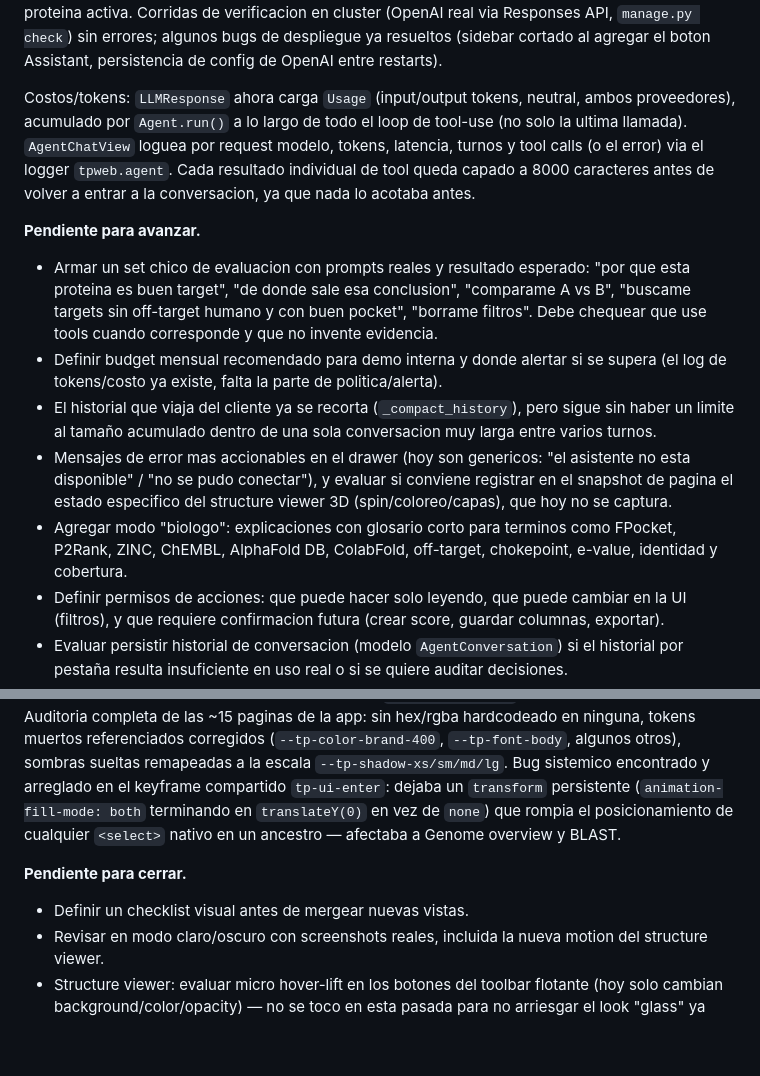
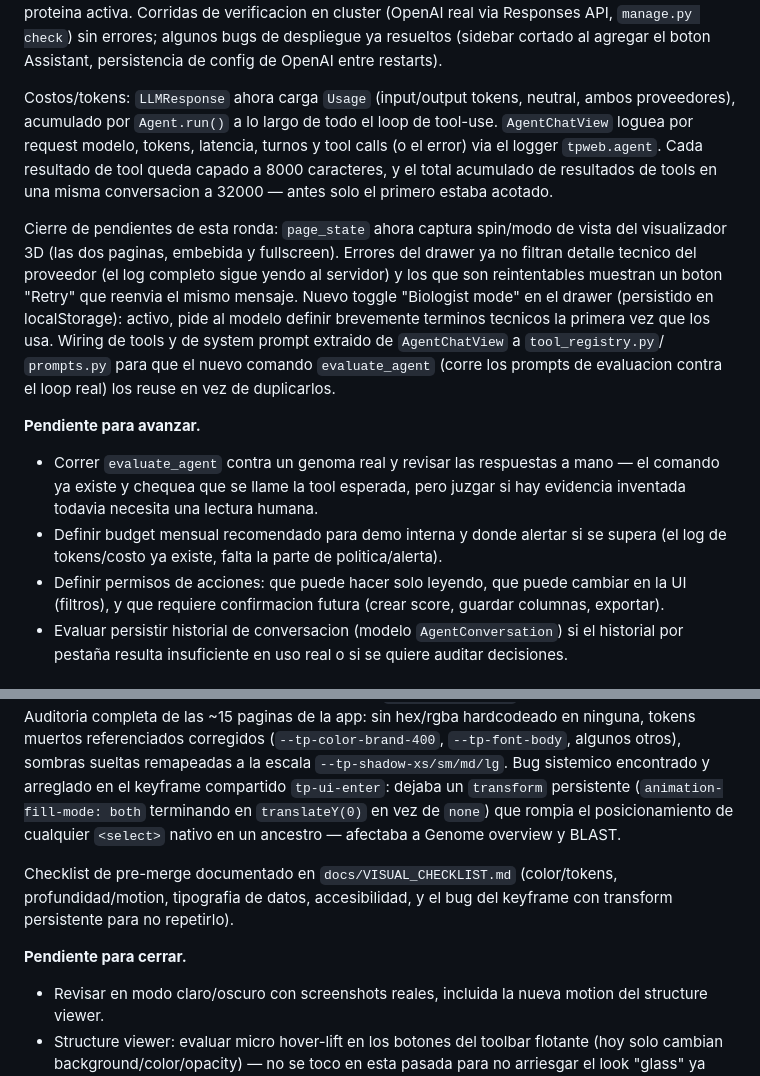
Before and after one commit to sndg-arg/targetpathogenweb, a Markdown page: docs/TARGET_ROADMAP.md, 2 parts joined by grey strips. GitHub-like rendering; blank space fills up the shorter version.

Commit message:
Update roadmap: agent leftovers and visual checklist now done

```diff
--- a/docs/TARGET_ROADMAP.md
+++ b/docs/TARGET_ROADMAP.md
@@ -366,27 +366,27 @@ solo la proteina activa. Corridas de verificacion en cluster (OpenAI real via Re
 agregar el boton Assistant, persistencia de config de OpenAI entre restarts).
 
 Costos/tokens: `LLMResponse` ahora carga `Usage` (input/output tokens, neutral, ambos
-proveedores), acumulado por `Agent.run()` a lo largo de todo el loop de tool-use (no solo la
-ultima llamada). `AgentChatView` loguea por request modelo, tokens, latencia, turnos y tool
-calls (o el error) via el logger `tpweb.agent`. Cada resultado individual de tool queda
-capado a 8000 caracteres antes de volver a entrar a la conversacion, ya que nada lo acotaba
-antes.
+proveedores), acumulado por `Agent.run()` a lo largo de todo el loop de tool-use. `AgentChatView`
+loguea por request modelo, tokens, latencia, turnos y tool calls (o el error) via el logger
+`tpweb.agent`. Cada resultado de tool queda capado a 8000 caracteres, y el total acumulado de
+resultados de tools en una misma conversacion a 32000 — antes solo el primero estaba acotado.
+
+Cierre de pendientes de esta ronda: `page_state` ahora captura spin/modo de vista del visualizador
+3D (las dos paginas, embebida y fullscreen). Errores del drawer ya no filtran detalle tecnico del
+proveedor (el log completo sigue yendo al servidor) y los que son reintentables muestran un boton
+"Retry" que reenvia el mismo mensaje. Nuevo toggle "Biologist mode" en el drawer (persistido en
+localStorage): activo, pide al modelo definir brevemente terminos tecnicos la primera vez que los
+usa. Wiring de tools y de system prompt extraido de `AgentChatView` a `tool_registry.py`/
+`prompts.py` para que el nuevo comando `evaluate_agent` (corre los prompts de evaluacion contra
+el loop real) los reuse en vez de duplicarlos.
 
 **Pendiente para avanzar.**
 
-- Armar un set chico de evaluacion con prompts reales y resultado esperado:
-  "por que esta proteina es buen target", "de donde sale esa conclusion", "comparame A vs B",
-  "buscame targets sin off-target humano y con buen pocket", "borrame filtros". Debe chequear
-  que use tools cuando corresponde y que no invente evidencia.
+- Correr `evaluate_agent` contra un genoma real y revisar las respuestas a mano — el comando ya
+  existe y chequea que se llame la tool esperada, pero juzgar si hay evidencia inventada todavia
+  necesita una lectura humana.
 - Definir budget mensual recomendado para demo interna y donde alertar si se supera (el log de
   tokens/costo ya existe, falta la parte de politica/alerta).
-- El historial que viaja del cliente ya se recorta (`_compact_history`), pero sigue sin haber un
-  limite al tamaño acumulado dentro de una sola conversacion muy larga entre varios turnos.
-- Mensajes de error mas accionables en el drawer (hoy son genericos: "el asistente no esta
-  disponible" / "no se pudo conectar"), y evaluar si conviene registrar en el snapshot de pagina
-  el estado especifico del structure viewer 3D (spin/coloreo/capas), que hoy no se captura.
-- Agregar modo "biologo": explicaciones con glosario corto para terminos como FPocket, P2Rank,
-  ZINC, ChEMBL, AlphaFold DB, ColabFold, off-target, chokepoint, e-value, identidad y cobertura.
 - Definir permisos de acciones: que puede hacer solo leyendo, que puede cambiar en la UI
   (filtros), y que requiere confirmacion futura (crear score, guardar columnas, exportar).
 - Evaluar persistir historial de conversacion (modelo `AgentConversation`) si el historial por
@@ -508,9 +508,11 @@ arreglado en el keyframe compartido `tp-ui-enter`: dejaba un `transform` persist
 (`animation-fill-mode: both` terminando en `translateY(0)` en vez de `none`) que rompia el
 posicionamiento de cualquier `<select>` nativo en un ancestro — afectaba a Genome overview y BLAST.
 
+Checklist de pre-merge documentado en `docs/VISUAL_CHECKLIST.md` (color/tokens, profundidad/motion,
+tipografia de datos, accesibilidad, y el bug del keyframe con transform persistente para no repetirlo).
+
 **Pendiente para cerrar.**
 
-- Definir un checklist visual antes de mergear nuevas vistas.
 - Revisar en modo claro/oscuro con screenshots reales, incluida la nueva motion del structure viewer.
 - Structure viewer: evaluar micro hover-lift en los botones del toolbar flotante (hoy solo
   cambian background/color/opacity) — no se toco en esta pasada para no arriesgar el look
```
